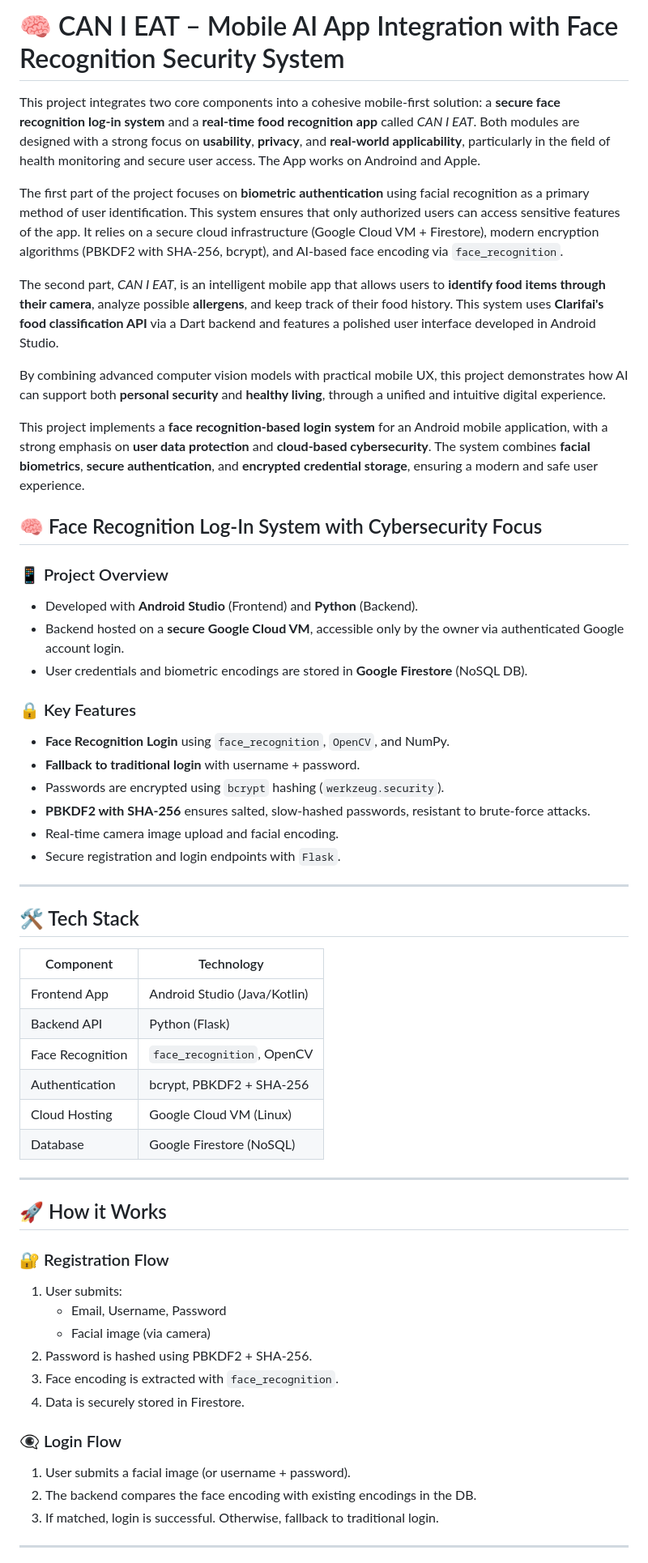
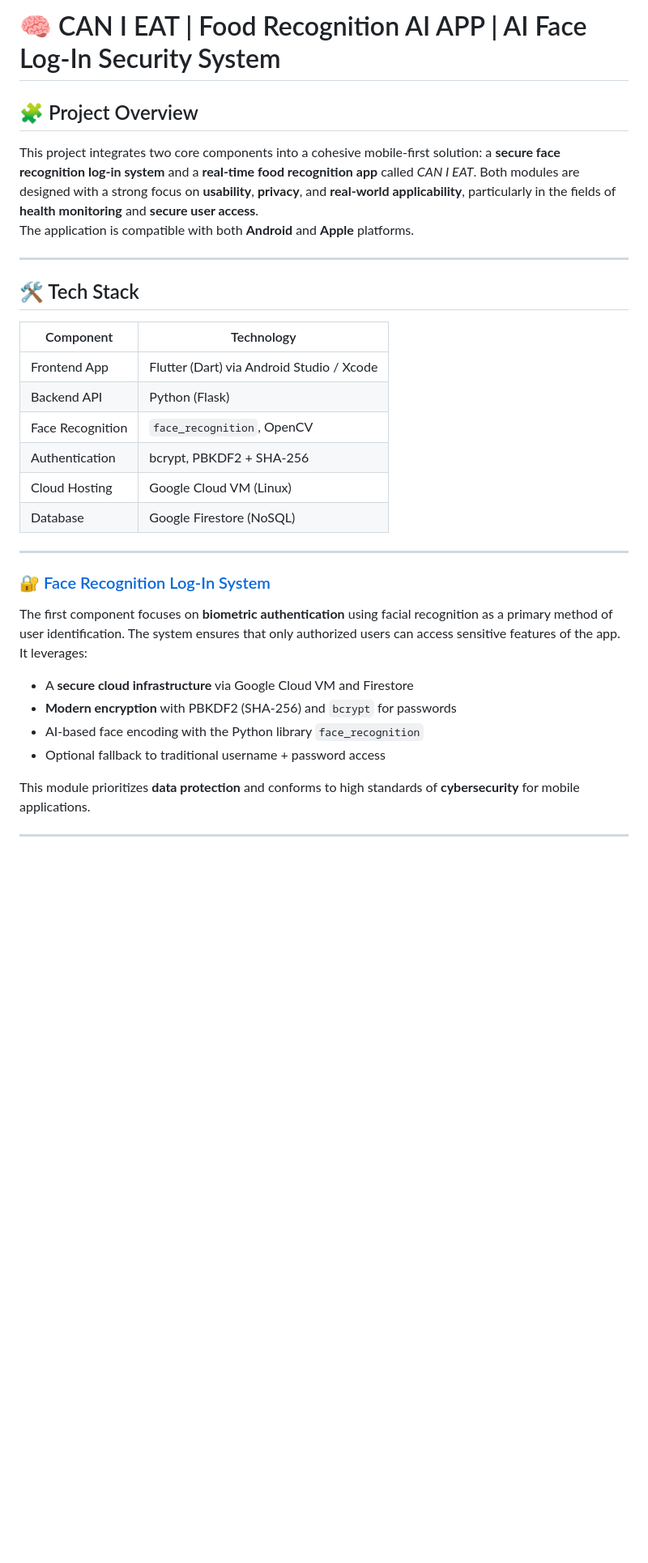
Before and after one commit to GianlucaDeNardi/CAN-I-EAT, a Markdown page: README.md, the part around one of its changes. Shown at 81% size. GitHub-like rendering; blank space fills up the shorter version.

```diff
--- a/README.md
+++ b/README.md
@@ -1,65 +1,35 @@
-# 🧠 CAN I EAT – Mobile AI App Integration with Face Recognition Security System
+# 🧠 CAN I EAT |  Food Recognition AI APP | AI Face Log-In Security System
 
-This project integrates two core components into a cohesive mobile-first solution: a **secure face recognition log-in system** and a **real-time food recognition app** called *CAN I EAT*. Both modules are designed with a strong focus on **usability**, **privacy**, and **real-world applicability**, particularly in the field of health monitoring and secure user access. The App works on Androind and Apple.
+## 🧩 Project Overview
 
-The first part of the project focuses on **biometric authentication** using facial recognition as a primary method of user identification. This system ensures that only authorized users can access sensitive features of the app. It relies on a secure cloud infrastructure (Google Cloud VM + Firestore), modern encryption algorithms (PBKDF2 with SHA-256, bcrypt), and AI-based face encoding via `face_recognition`.
-
-The second part, *CAN I EAT*, is an intelligent mobile app that allows users to **identify food items through their camera**, analyze possible **allergens**, and keep track of their food history. This system uses **Clarifai's food classification API** via a Dart backend and features a polished user interface developed in Android Studio.
-
-By combining advanced computer vision models with practical mobile UX, this project demonstrates how AI can support both **personal security** and **healthy living**, through a unified and intuitive digital experience.
-
-
-This project implements a **face recognition-based login system** for an Android mobile application, with a strong emphasis on **user data protection** and **cloud-based cybersecurity**. The system combines **facial biometrics**, **secure authentication**, and **encrypted credential storage**, ensuring a modern and safe user experience.
-
-
-## 🧠 Face Recognition Log-In System with Cybersecurity Focus
-
-### 📱 Project Overview
-
-- Developed with **Android Studio** (Frontend) and **Python** (Backend).
-- Backend hosted on a **secure Google Cloud VM**, accessible only by the owner via authenticated Google account login.
-- User credentials and biometric encodings are stored in **Google Firestore** (NoSQL DB).
-
-### 🔒 Key Features
-
-- **Face Recognition Login** using `face_recognition`, `OpenCV`, and NumPy.
-- **Fallback to traditional login** with username + password.
-- Passwords are encrypted using `bcrypt` hashing (`werkzeug.security`).
-- **PBKDF2 with SHA-256** ensures salted, slow-hashed passwords, resistant to brute-force attacks.
-- Real-time camera image upload and facial encoding.
-- Secure registration and login endpoints with `Flask`.
+This project integrates two core components into a cohesive mobile-first solution: a **secure face recognition log-in system** and a **real-time food recognition app** called *CAN I EAT*. Both modules are designed with a strong focus on **usability**, **privacy**, and **real-world applicability**, particularly in the fields of **health monitoring** and **secure user access**.
+The application is compatible with both **Android** and **Apple** platforms.
 
 ---
 
 ## 🛠️ Tech Stack
 
-| Component       | Technology                         |
-|----------------|-------------------------------------|
-| Frontend App   | Android Studio (Java/Kotlin)       |
-| Backend API    | Python (Flask)                     |
-| Face Recognition | `face_recognition`, OpenCV       |
-| Authentication | bcrypt, PBKDF2 + SHA-256           |
-| Cloud Hosting  | Google Cloud VM (Linux)            |
-| Database       | Google Firestore (NoSQL)           |
+| Component      | Technology                                  |
+|------------------|-------------------------------------------|
+| Frontend App     |  Flutter (Dart) via Android Studio / Xcode|
+| Backend API      | Python (Flask)                            |
+| Face Recognition | `face_recognition`, OpenCV                |
+| Authentication   | bcrypt, PBKDF2 + SHA-256                  |
+| Cloud Hosting    | Google Cloud VM (Linux)                   |
+| Database         | Google Firestore (NoSQL)                  |
 
 ---
 
-## 🚀 How it Works
+### 🔐 [Face Recognition Log-In System](#face-recognition-log-in-system)
 
-### 🔐 Registration Flow
+The first component focuses on **biometric authentication** using facial recognition as a primary method of user identification. The system ensures that only authorized users can access sensitive features of the app. It leverages:
 
-1. User submits:
-   - Email, Username, Password
-   - Facial image (via camera)
-2. Password is hashed using PBKDF2 + SHA-256.
-3. Face encoding is extracted with `face_recognition`.
-4. Data is securely stored in Firestore.
+- A **secure cloud infrastructure** via Google Cloud VM and Firestore
+- **Modern encryption** with PBKDF2 (SHA‑256) and `bcrypt` for passwords
+- AI-based face encoding with the Python library `face_recognition`
+- Optional fallback to traditional username + password access
 
-### 👁️‍🗨️ Login Flow
-
-1. User submits a facial image (or username + password).
-2. The backend compares the face encoding with existing encodings in the DB.
-3. If matched, login is successful. Otherwise, fallback to traditional login.
+This module prioritizes **data protection** and conforms to high standards of **cybersecurity** for mobile applications.
 
 ---
 
```
Also changed, not shown: other parts of README.md (+46 -41 lines).
